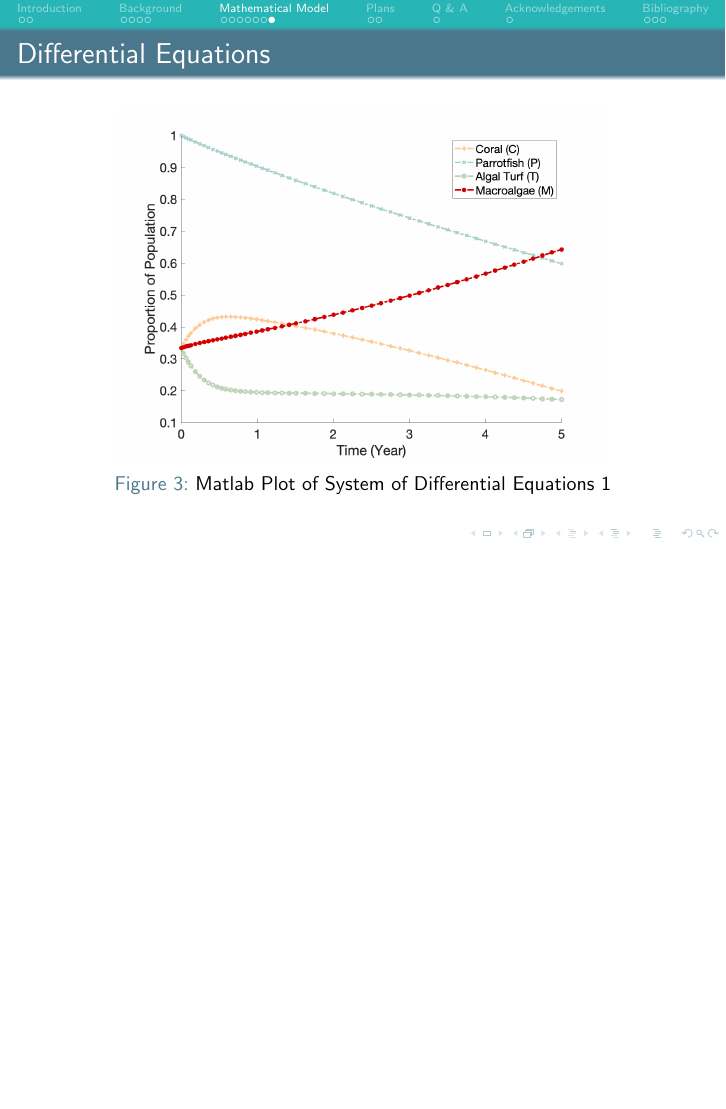
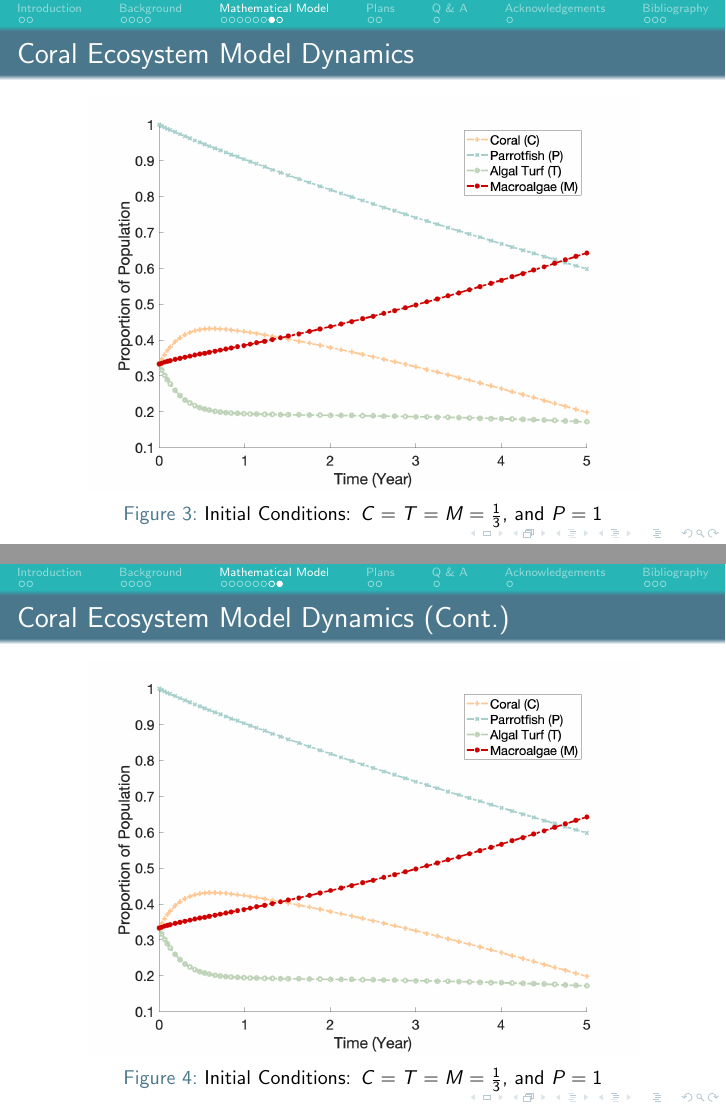
Before and after one commit to henryxsong/Coral-Reefsearchers, LaTeX slides (Latex/Beamer.tex): page 18 of 25 before the commit and pages 18 and 19 of 26 after it, the two joined at a grey line, the shorter picture padded with empty space. Compiled offline with pdfLaTeX.

Commit message:
Updates from Overleaf

```diff
--- a/Latex/Beamer.tex
+++ b/Latex/Beamer.tex
@@ -369,11 +369,20 @@
 \end{frame}
 
 \subsection{Plot}
-\begin{frame}{Differential Equations}
+\begin{frame}{Coral Ecosystem Model Dynamics}
     \begin{figure}
         \centering
-        \includegraphics[width=0.8\textwidth]{Latex/Figures/initial_matlab_plot.png}
-        \caption{Matlab Plot of System of Differential Equations \ref{SoODE}}
+        \includegraphics[width=0.9\textwidth]{Latex/Figures/initial_matlab_plot.png}
+        \caption{Initial Conditions: $C = T = M = \frac{1}{3}$, and $P = 1$}
+        \label{fig:my_label}
+    \end{figure}
+\end{frame}
+
+\begin{frame}{Coral Ecosystem Model Dynamics (Cont.)}
+    \begin{figure}
+        \centering
+        \includegraphics[width=0.9\textwidth]{Latex/Figures/initial_matlab_plot.png}
+        \caption{Initial Conditions: $C = T = M = \frac{1}{3}$, and $P = 1$}
         \label{fig:my_label}
     \end{figure}
 \end{frame}
```
Also changed, not shown: Latex/Report.tex (+15 -11 lines).
